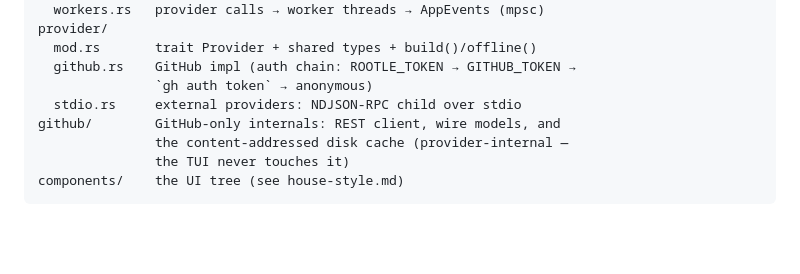
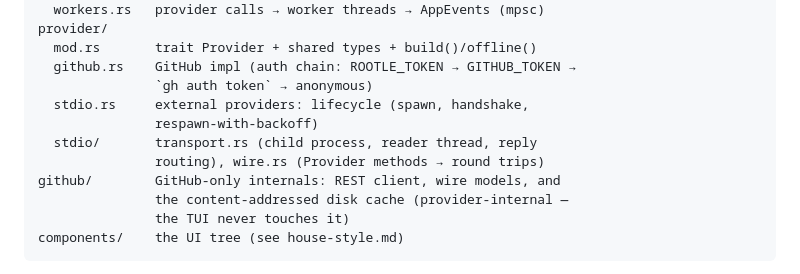
Before and after one commit to rootledev/rootle, a Markdown page: doc/development.md, the part around the change. Drawn GitHub-style; blank space fills up the shorter version.

```diff
--- a/doc/development.md
+++ b/doc/development.md
@@ -21,7 +21,10 @@ provider/
   mod.rs       trait Provider + shared types + build()/offline()
   github.rs    GitHub impl (auth chain: ROOTLE_TOKEN → GITHUB_TOKEN →
                `gh auth token` → anonymous)
-  stdio.rs     external providers: NDJSON-RPC child over stdio
+  stdio.rs     external providers: lifecycle (spawn, handshake,
+               respawn-with-backoff)
+  stdio/       transport.rs (child process, reader thread, reply
+               routing), wire.rs (Provider methods → round trips)
 github/        GitHub-only internals: REST client, wire models, and
                the content-addressed disk cache (provider-internal —
                the TUI never touches it)
```
Also changed, not shown: doc/house-style.md (+25 -0 lines), 1 other file.
